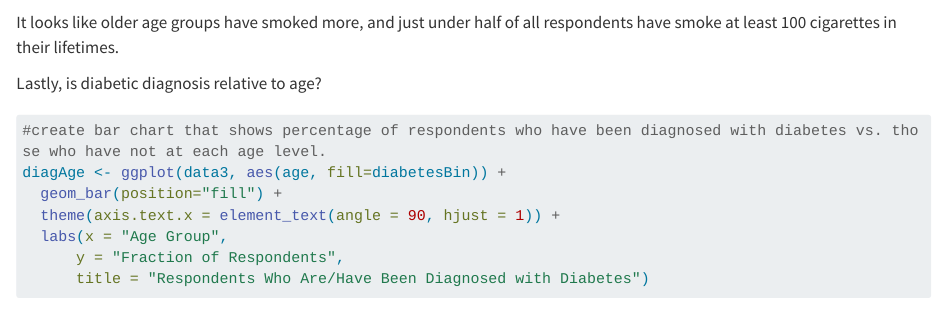
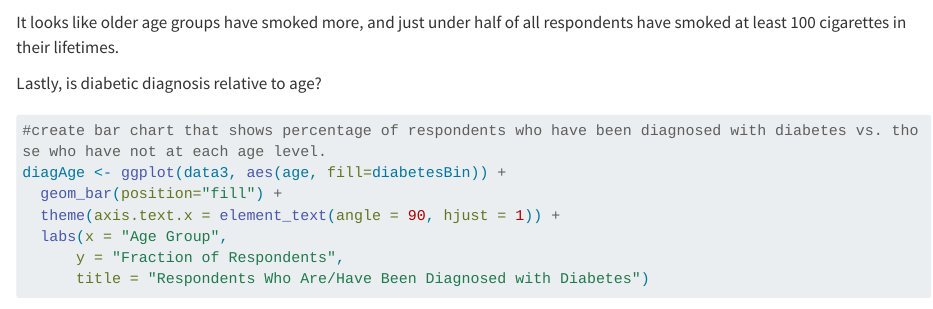
Before and after one commit to Rubripes/ST588Project3, a Quarto document (EDA.qmd): the page in a window 1100 px wide, from 8480 px down. Rendered offline with R 4.5, knitr and Pandoc in place of Quarto, with nearby package versions; some code elsewhere in the file could not run offline; long lines of code are wrapped.

Commit message:
updated minor spelling

````diff
--- a/EDA.qmd
+++ b/EDA.qmd
@@ -307,7 +307,7 @@ smokeAge <- ggplot(data3, aes(age, fill=smoker)) +
       title = "Respondents Who Have Smoke 100 or more Cigarettes in Their Lifetime")
 smokeAge
 ```
-It looks like older age groups have smoked more, and just under half of all respondents have smoke at least 100 cigarettes in their lifetimes.
+It looks like older age groups have smoked more, and just under half of all respondents have smoked at least 100 cigarettes in their lifetimes.
 
 Lastly, is diabetic diagnosis relative to age?
 ```{r}
````
Also changed, not shown: 1 other file.
